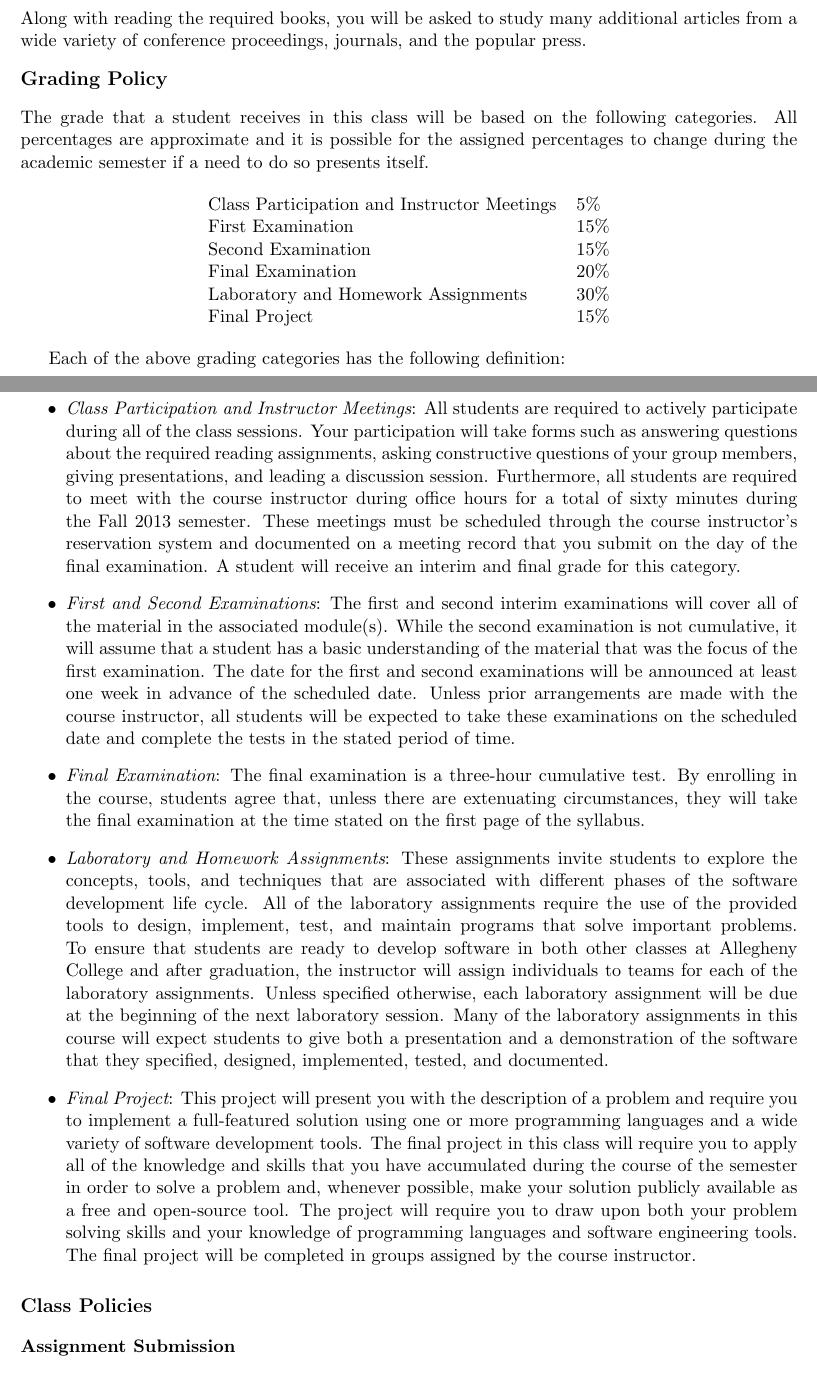
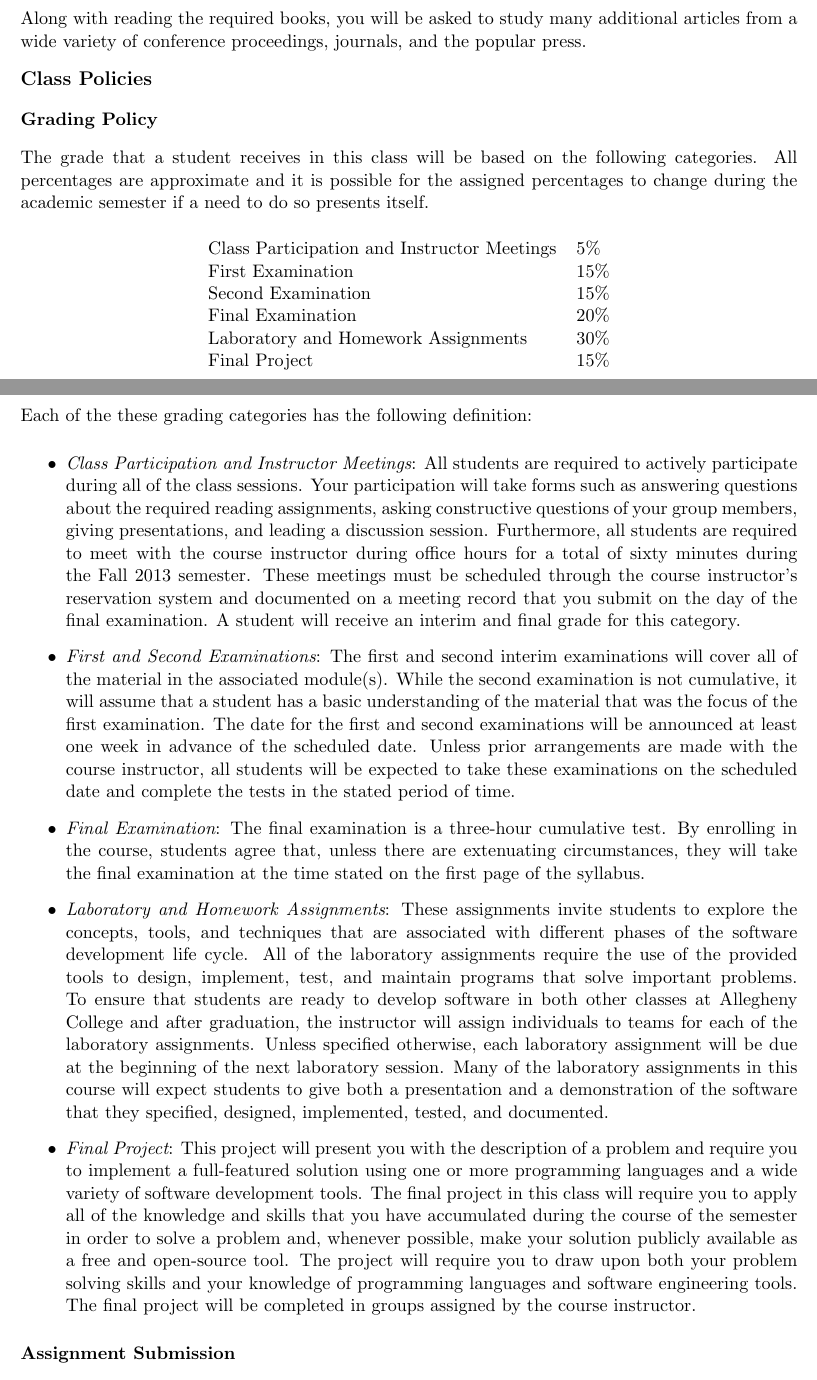
Before and after one commit to gkapfham/fs101F2013, a LaTeX document (syllabus/fs101F2013-syllabus.tex): two parts of pages 2 and 3 of 5, joined at a grey line, cut so that both start at the same text. Compiled offline with pdfLaTeX; a LaTeX package or settings file that is missing is left out.

Commit message:
Fixed the details related to the grading policies. Fixed formatting.

```diff
--- a/syllabus/fs101F2013-syllabus.tex
+++ b/syllabus/fs101F2013-syllabus.tex
@@ -113,7 +113,9 @@ conference proceedings, journals, and the popular press.
 
 % One important policy to remember: scheduling their advising meeting with me! Make this a part of their grade!
 
-\subsection*{Grading Policy}
+\subsection*{Class Policies}
+
+\subsubsection*{Grading Policy}
 
 The grade that a student receives in this class will be based on the
 following categories. All percentages are approximate and it is possible
@@ -131,7 +133,8 @@ Final Project & 15\%
 \end{tabular}
 \end{center}
 
-Each of the above grading categories has the following definition:
+\noindent
+Each of the these grading categories has the following definition:
 
 \begin{itemize}
 
@@ -177,7 +180,6 @@ Each of the above grading categories has the following definition:
 
 \end{itemize}
 
-\subsection*{Class Policies}
 
 \subsubsection*{Assignment Submission}
 
```
